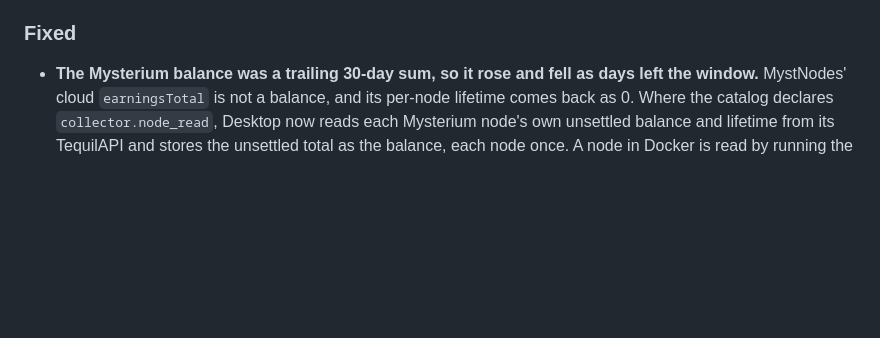
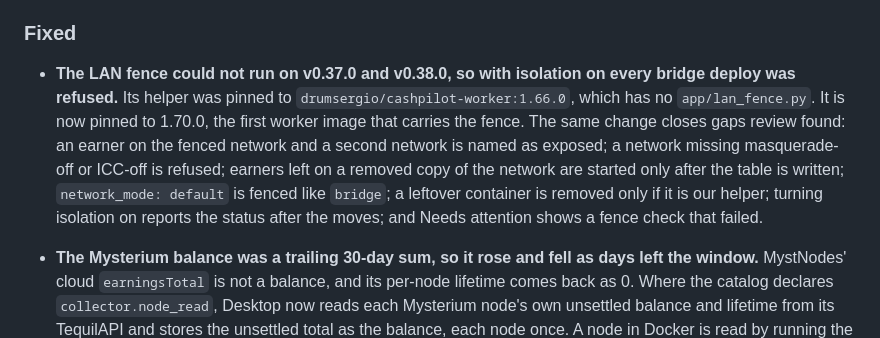
Before and after one commit to GeiserX/CashPilot-Desktop, a Markdown page: CHANGELOG.md, the part around the change. Drawn GitHub-style; blank space fills up the shorter version.

```diff
--- a/CHANGELOG.md
+++ b/CHANGELOG.md
@@ -18,6 +18,7 @@ and this project adheres to [Semantic Versioning](https://semver.org/spec/v2.0.0
 
 ### Fixed
 
+- **The LAN fence could not run on v0.37.0 and v0.38.0, so with isolation on every bridge deploy was refused.** Its helper was pinned to `drumsergio/cashpilot-worker:1.66.0`, which has no `app/lan_fence.py`. It is now pinned to 1.70.0, the first worker image that carries the fence. The same change closes gaps review found: an earner on the fenced network and a second network is named as exposed; a network missing masquerade-off or ICC-off is refused; earners left on a removed copy of the network are started only after the table is written; `network_mode: default` is fenced like `bridge`; a leftover container is removed only if it is our helper; turning isolation on reports the status after the moves; and Needs attention shows a fence check that failed.
 - **The Mysterium balance was a trailing 30-day sum, so it rose and fell as days left the window.** MystNodes' cloud `earningsTotal` is not a balance, and its per-node lifetime comes back as 0. Where the catalog declares `collector.node_read`, Desktop now reads each Mysterium node's own unsettled balance and lifetime from its TequilAPI and stores the unsettled total as the balance, each node once. A node in Docker is read by running the catalog's read-only command inside its container. A node Desktop runs natively is read over its local TequilAPI on 127.0.0.1:4050, and that text goes through the same regexes. The per-node view shows each node's own lifetime. When no node on this computer can be read, the dashboard says no node was read and offers Retry, not new credentials, and no 30-day figure is stored. A node on another machine is not read.
 - **A provider that disabled the account looked like a container to restart.** IPRoyal Pawns prints "user is disabled" and exits on every start, so the dashboard showed a Down row with Start, an Unstable row and a No reading row with Fix credentials, and none of them can help. Desktop now reads the log of the container's last run only, since its last start, when the catalog entry declares an `account_disabled` signal, so an earlier run's refusal is never judged as the current one. It then shows one "Account disabled" card for the service with a link to the provider's support page. Start is not offered for it, in the card or the services table. The catalog also gains `support_url` and Mysterium's `collector.node_read`, which the loader now reads; a health signal with a state the web catalog rejects is dropped at load instead of being read as a failure.
 - **A busy Anyone Protocol relay could outgrow its 1536 MB memory limit and be killed.** anon sizes its cell queues from the host's RAM, not the container's limit. The catalog now deploys `drumsergio/cashpilot-anyone:0.4.10.2-r2`, which sets `MaxMemInQueues` to half the limit (768 MB) unless the relay's `anonrc` sets one.
```
Also changed, not shown: docs/configuration.md (+1 -1 lines).
